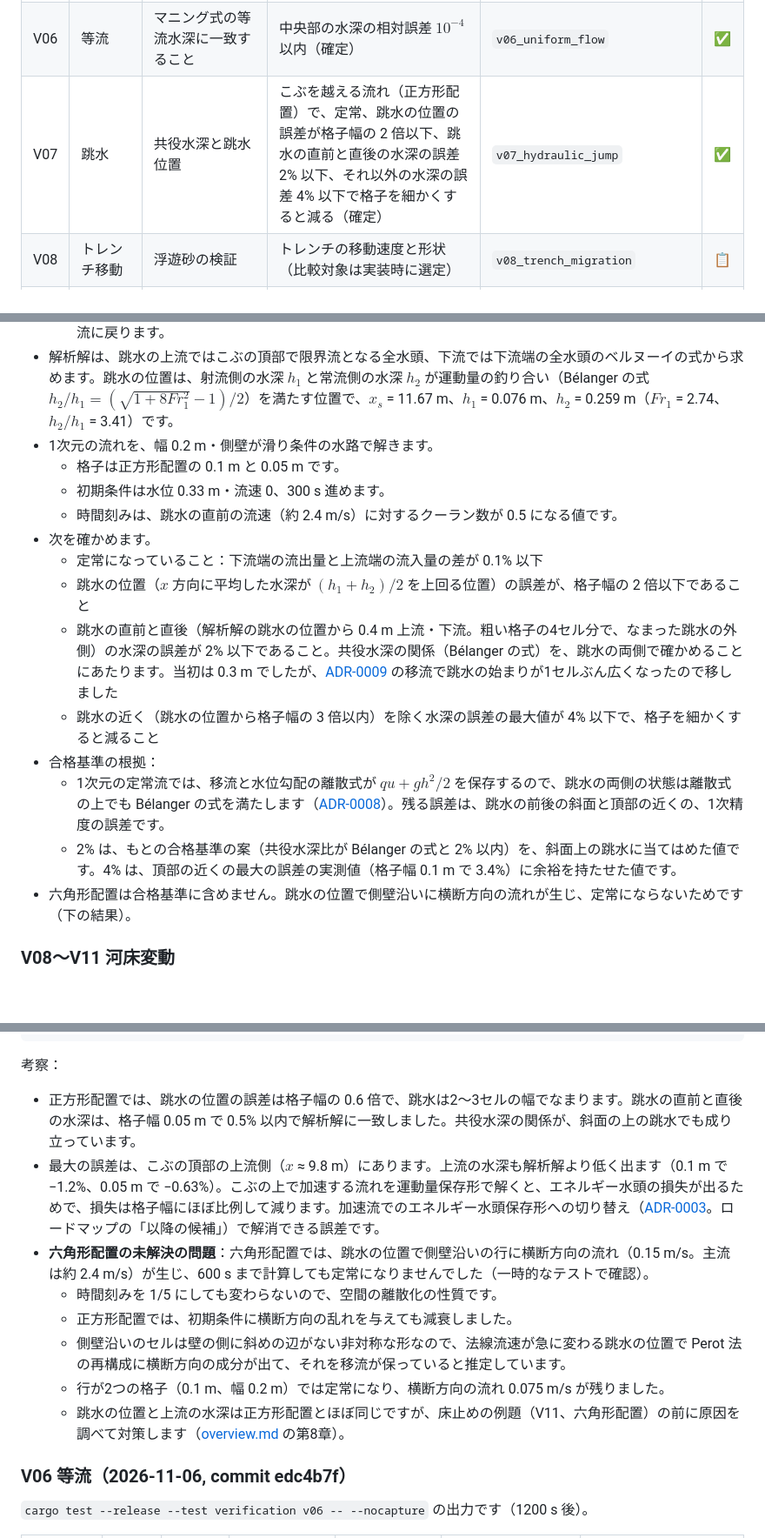
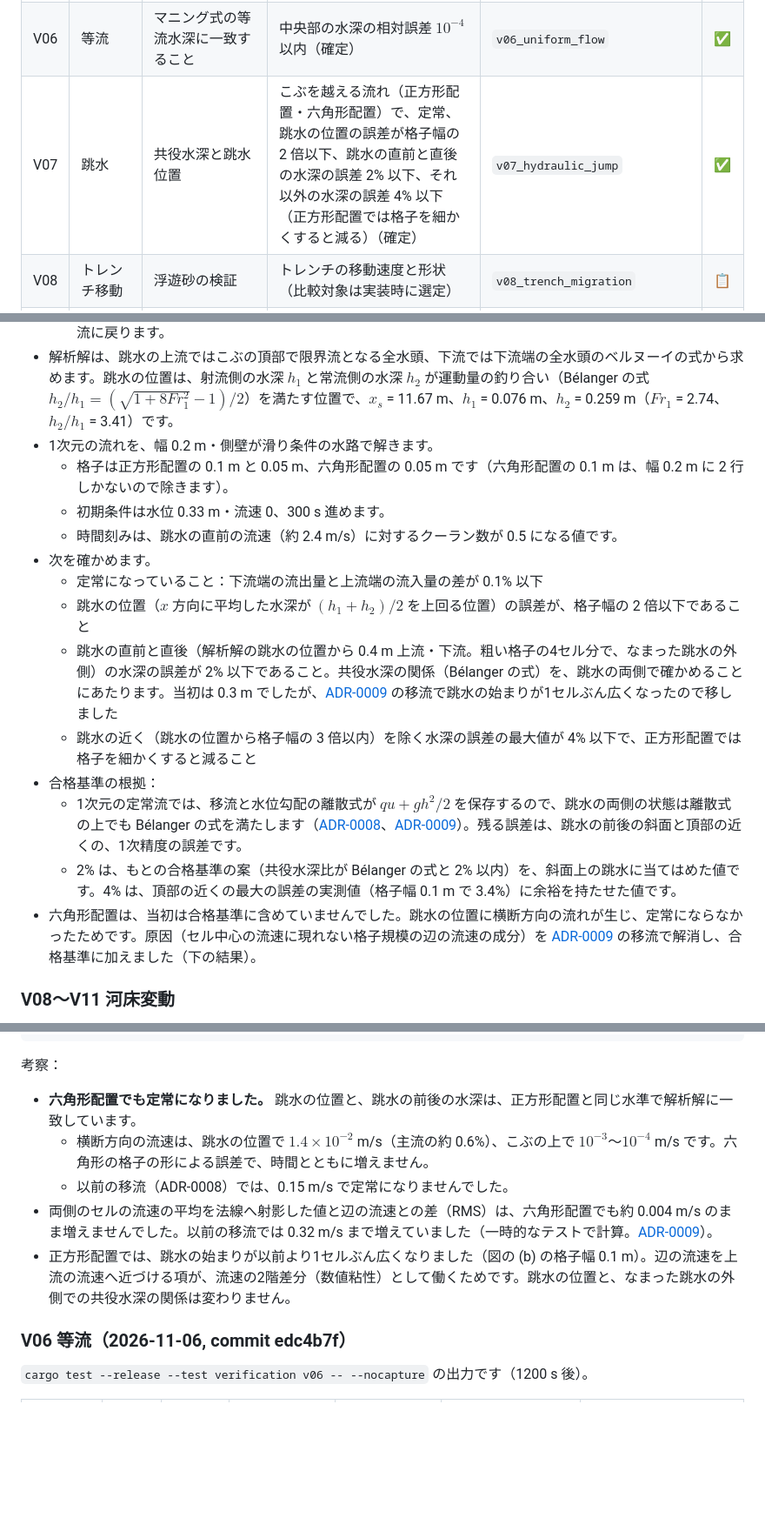
Before and after one commit to yonaka-git/vormorph, a Markdown page: docs/verification.md, 3 parts joined by grey strips. Shown at 87% size. Rendered like a GitHub page; blank space fills up the shorter version.

```diff
--- a/docs/verification.md
+++ b/docs/verification.md
@@ -24,7 +24,7 @@ cargo test --test verification v06      # 1ケースだけ
 | V04 | 閉鎖水域の振動 | 質量保存、負の水深が出ないこと、Thacker の解析解との比較 | 体積の相対誤差 $10^{-10}$ 以下、全ステップで全セル（乾いたセルを含む）の連続式の残差が Newton 法の判定値以下、水塊の重心の誤差が 1周期後 0.12 m・3周期後 0.25 m 以下、水深の L1 誤差が 1周期後 20%・3周期後 40% 以下（確定） | `v04_closed_basin_oscillation` | ✅ |
 | V05 | ダム破壊 | Ritter / Stoker の解析解との比較 | 水深の L1 誤差が格子を細かくするたびに減り、平均の収束次数 0.5 以上、最も細かい格子で Stoker 0.5%・Ritter 0.7% 以下、Stoker の衝撃波の位置の誤差が格子幅の 2 倍以下、Ritter の先端の遅れが格子を細かくするたびに減る（確定） | `v05_dam_break` | ✅ |
 | V06 | 等流 | マニング式の等流水深に一致すること | 中央部の水深の相対誤差 $10^{-4}$ 以内（確定） | `v06_uniform_flow` | ✅ |
-| V07 | 跳水 | 共役水深と跳水位置 | こぶを越える流れ（正方形配置）で、定常、跳水の位置の誤差が格子幅の 2 倍以下、跳水の直前と直後の水深の誤差 2% 以下、それ以外の水深の誤差 4% 以下で格子を細かくすると減る（確定） | `v07_hydraulic_jump` | ✅ |
+| V07 | 跳水 | 共役水深と跳水位置 | こぶを越える流れ（正方形配置・六角形配置）で、定常、跳水の位置の誤差が格子幅の 2 倍以下、跳水の直前と直後の水深の誤差 2% 以下、それ以外の水深の誤差 4% 以下（正方形配置では格子を細かくすると減る）（確定） | `v07_hydraulic_jump` | ✅ |
 | V08 | トレンチ移動 | 浮遊砂の検証 | トレンチの移動速度と形状（比較対象は実装時に選定） | `v08_trench_migration` | 📋 |
 | V09 | 交互砂州 | 波長と波高 | 既往の実験・線形安定解析との比較 | `v09_alternate_bars` | 📋 |
 | V10 | 湾曲水路の河床変動 | 外岸側の洗掘 | 横断形状を既往の実験と比較 | `v10_bend_scour` | 📋 |
@@ -110,18 +110,18 @@ cargo test --test verification v06      # 1ケースだけ
   - 流れは、こぶの頂部で常流から射流に変わり（限界水深 $h_c$ = 0.149 m）、こぶの下流側の斜面で跳水して常流に戻ります。
 - 解析解は、跳水の上流ではこぶの頂部で限界流となる全水頭、下流では下流端の全水頭のベルヌーイの式から求めます。跳水の位置は、射流側の水深 $h_1$ と常流側の水深 $h_2$ が運動量の釣り合い（Bélanger の式 $h_2/h_1 = \left(\sqrt{1 + 8 Fr_1^2} - 1\right)/2$）を満たす位置で、$x_s$ = 11.67 m、$h_1$ = 0.076 m、$h_2$ = 0.259 m（$Fr_1$ = 2.74、$h_2/h_1$ = 3.41）です。
 - 1次元の流れを、幅 0.2 m・側壁が滑り条件の水路で解きます。
-  - 格子は正方形配置の 0.1 m と 0.05 m です。
+  - 格子は正方形配置の 0.1 m と 0.05 m、六角形配置の 0.05 m です（六角形配置の 0.1 m は、幅 0.2 m に 2 行しかないので除きます）。
   - 初期条件は水位 0.33 m・流速 0、300 s 進めます。
   - 時間刻みは、跳水の直前の流速（約 2.4 m/s）に対するクーラン数が 0.5 になる値です。
 - 次を確かめます。
   - 定常になっていること：下流端の流出量と上流端の流入量の差が 0.1% 以下
   - 跳水の位置（$x$ 方向に平均した水深が $(h_1 + h_2)/2$ を上回る位置）の誤差が、格子幅の 2 倍以下であること
   - 跳水の直前と直後（解析解の跳水の位置から 0.4 m 上流・下流。粗い格子の4セル分で、なまった跳水の外側）の水深の誤差が 2% 以下であること。共役水深の関係（Bélanger の式）を、跳水の両側で確かめることにあたります。当初は 0.3 m でしたが、[ADR-0009](design/adr/0009-advection-face-velocity.md) の移流で跳水の始まりが1セルぶん広くなったので移しました
-  - 跳水の近く（跳水の位置から格子幅の 3 倍以内）を除く水深の誤差の最大値が 4% 以下で、格子を細かくすると減ること
+  - 跳水の近く（跳水の位置から格子幅の 3 倍以内）を除く水深の誤差の最大値が 4% 以下で、正方形配置では格子を細かくすると減ること
 - 合格基準の根拠：
-  - 1次元の定常流では、移流と水位勾配の離散式が $q u + g h^2/2$ を保存するので、跳水の両側の状態は離散式の上でも Bélanger の式を満たします（[ADR-0008](design/adr/0008-advection-discretization.md)）。残る誤差は、跳水の前後の斜面と頂部の近くの、1次精度の誤差です。
+  - 1次元の定常流では、移流と水位勾配の離散式が $q u + g h^2/2$ を保存するので、跳水の両側の状態は離散式の上でも Bélanger の式を満たします（[ADR-0008](design/adr/0008-advection-discretization.md)、[ADR-0009](design/adr/0009-advection-face-velocity.md)）。残る誤差は、跳水の前後の斜面と頂部の近くの、1次精度の誤差です。
   - 2% は、もとの合格基準の案（共役水深比が Bélanger の式と 2% 以内）を、斜面上の跳水に当てはめた値です。4% は、頂部の近くの最大の誤差の実測値（格子幅 0.1 m で 3.4%）に余裕を持たせた値です。
-- 六角形配置は合格基準に含めません。跳水の位置で側壁沿いに横断方向の流れが生じ、定常にならないためです（下の結果）。
+- 六角形配置は、当初は合格基準に含めていませんでした。跳水の位置に横断方向の流れが生じ、定常にならなかったためです。原因（セル中心の流速に現れない格子規模の辺の流速の成分）を [ADR-0009](design/adr/0009-advection-face-velocity.md) の移流で解消し、合格基準に加えました（下の結果）。
 
 ### V08〜V11 河床変動
 
@@ -318,14 +338,11 @@ uv run --project tools python tools/plot_verification.py v07 output/verification
 
 考察：
 
-- 正方形配置では、跳水の位置の誤差は格子幅の 0.6 倍で、跳水は2〜3セルの幅でなまります。跳水の直前と直後の水深は、格子幅 0.05 m で 0.5% 以内で解析解に一致しました。共役水深の関係が、斜面の上の跳水でも成り立っています。
-- 最大の誤差は、こぶの頂部の上流側（$x$ ≈ 9.8 m）にあります。上流の水深も解析解より低く出ます（0.1 m で −1.2%、0.05 m で −0.63%）。こぶの上で加速する流れを運動量保存形で解くと、エネルギー水頭の損失が出るためで、損失は格子幅にほぼ比例して減ります。加速流でのエネルギー水頭保存形への切り替え（[ADR-0003](design/adr/0003-conservative-upwind-advection.md)。ロードマップの「以降の候補」）で解消できる誤差です。
-- **六角形配置の未解決の問題**：六角形配置では、跳水の位置で側壁沿いの行に横断方向の流れ（0.15 m/s。主流は約 2.4 m/s）が生じ、600 s まで計算しても定常になりませんでした（一時的なテストで確認）。
-  - 時間刻みを 1/5 にしても変わらないので、空間の離散化の性質です。
-  - 正方形配置では、初期条件に横断方向の乱れを与えても減衰しました。
-  - 側壁沿いのセルは壁の側に斜めの辺がない非対称な形なので、法線流速が急に変わる跳水の位置で Perot 法の再構成に横断方向の成分が出て、それを移流が保っていると推定しています。
-  - 行が2つの格子（0.1 m、幅 0.2 m）では定常になり、横断方向の流れ 0.075 m/s が残りました。
-  - 跳水の位置と上流の水深は正方形配置とほぼ同じですが、床止めの例題（V11、六角形配置）の前に原因を調べて対策します（[overview.md](design/overview.md) の第8章）。
+- **六角形配置でも定常になりました。** 跳水の位置と、跳水の前後の水深は、正方形配置と同じ水準で解析解に一致しています。
+  - 横断方向の流速は、跳水の位置で $1.4\times10^{-2}$ m/s（主流の約 0.6%）、こぶの上で $10^{-3}$〜$10^{-4}$ m/s です。六角形の格子の形による誤差で、時間とともに増えません。
+  - 以前の移流（ADR-0008）では、0.15 m/s で定常になりませんでした。
+- 両側のセルの流速の平均を法線へ射影した値と辺の流速との差（RMS）は、六角形配置でも約 0.004 m/s のまま増えませんでした。以前の移流では 0.32 m/s まで増えていました（一時的なテストで計算。[ADR-0009](design/adr/0009-advection-face-velocity.md)）。
+- 正方形配置では、跳水の始まりが以前より1セルぶん広くなりました（図の (b) の格子幅 0.1 m）。辺の流速を上流の流速へ近づける項が、流速の2階差分（数値粘性）として働くためです。跳水の位置と、なまった跳水の外側での共役水深の関係は変わりません。
 
 ### V06 等流（2026-11-06, commit edc4b7f）
 
```
Also changed, not shown: other parts of docs/verification.md (+21 -1 lines), CHANGELOG.md (+1 -0 lines), README.md (+1 -1 lines), docs/images/v07_hydraulic_jump.png, 1 other file.
